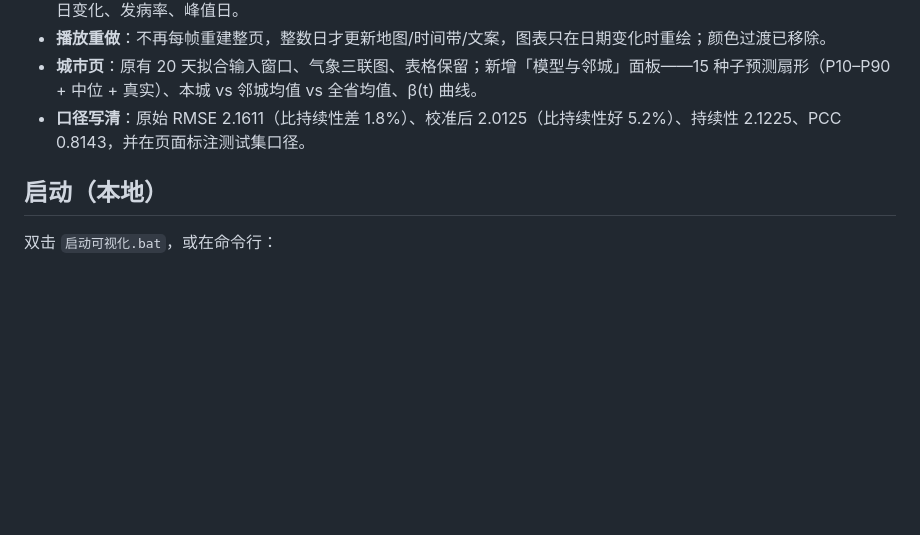
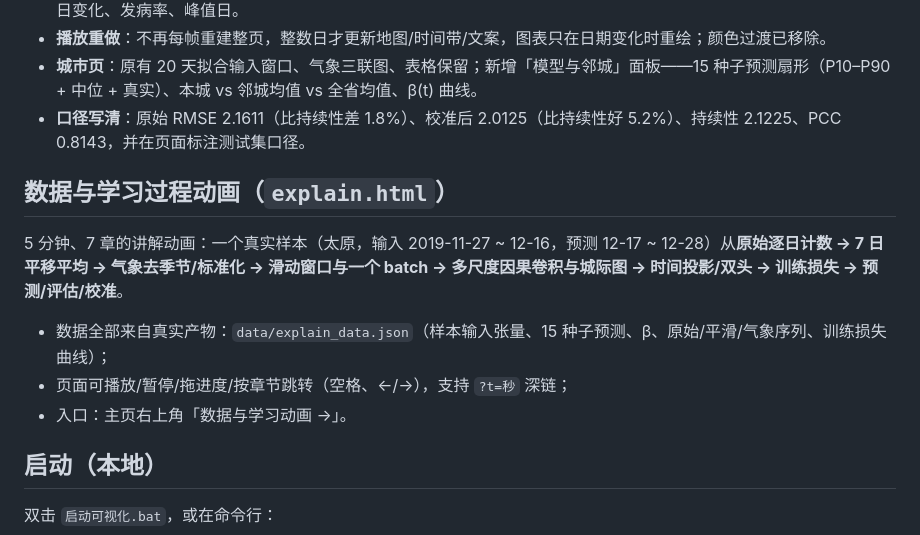
Before and after one commit to westwest666/wmeg-shanxi-viz, a Markdown page: README.md, the part around the change. Rendered like a GitHub page; blank space fills up the shorter version.

```diff
--- a/README.md
+++ b/README.md
@@ -13,6 +13,14 @@ v2 改版后首页是「故事 + 过程」而不是数据看板：结论条 →
 - **播放重做**：不再每帧重建整页，整数日才更新地图/时间带/文案，图表只在日期变化时重绘；颜色过渡已移除。
 - **城市页**：原有 20 天拟合输入窗口、气象三联图、表格保留；新增「模型与邻城」面板——15 种子预测扇形（P10–P90 + 中位 + 真实）、本城 vs 邻城均值 vs 全省均值、β(t) 曲线。
 - **口径写清**：原始 RMSE 2.1611（比持续性差 1.8%）、校准后 2.0125（比持续性好 5.2%）、持续性 2.1225、PCC 0.8143，并在页面标注测试集口径。
+
+## 数据与学习过程动画（`explain.html`）
+
+5 分钟、7 章的讲解动画：一个真实样本（太原，输入 2019-11-27 ~ 12-16，预测 12-17 ~ 12-28）从**原始逐日计数 → 7 日平移平均 → 气象去季节/标准化 → 滑动窗口与一个 batch → 多尺度因果卷积与城际图 → 时间投影/双头 → 训练损失 → 预测/评估/校准**。
+
+- 数据全部来自真实产物：`data/explain_data.json`（样本输入张量、15 种子预测、β、原始/平滑/气象序列、训练损失曲线）；
+- 页面可播放/暂停/拖进度/按章节跳转（空格、←/→），支持 `?t=秒` 深链；
+- 入口：主页右上角「数据与学习动画 →」。
 
 ## 启动（本地）
 
```
